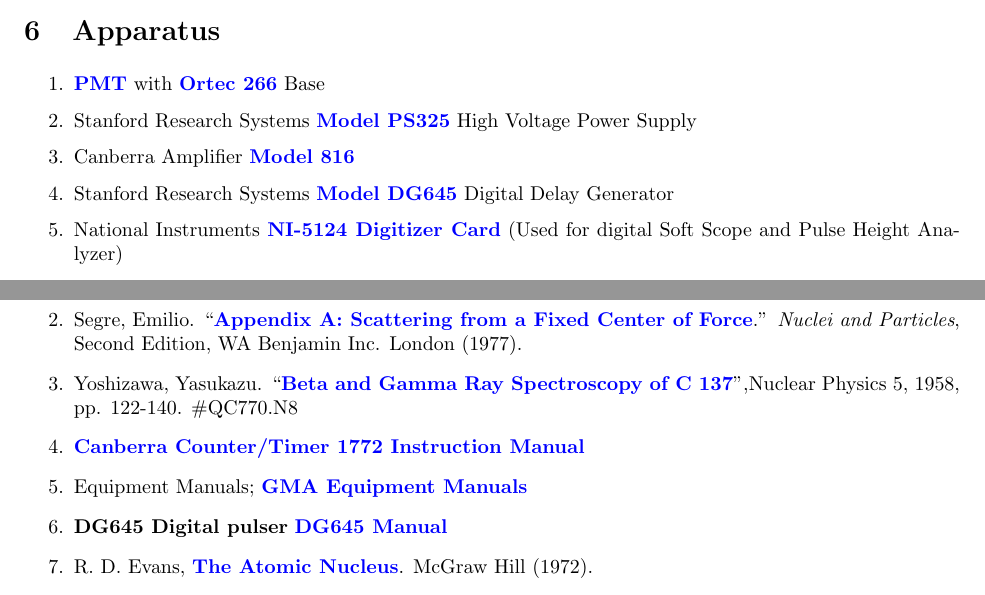
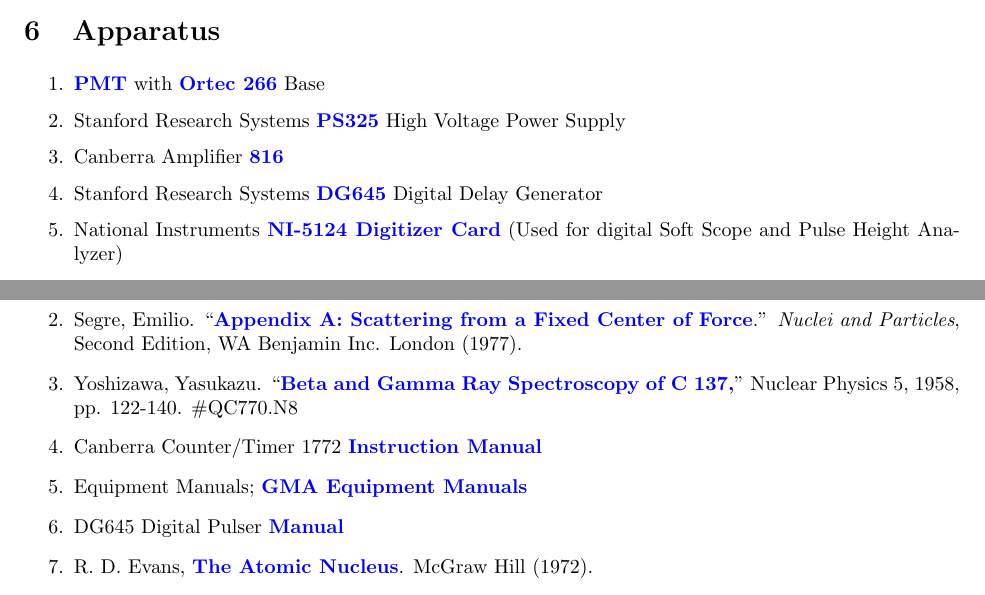
Before and after one commit to DrWinthrop/111BC, a LaTeX document (GMA/GMA.tex): two parts of pages 4 and 12 of 12, joined at a grey line, cut so that both start at the same text. Compiled offline with pdfLaTeX.

Commit message:
Updates from ShareLaTeX

```diff
--- a/GMA/GMA.tex
+++ b/GMA/GMA.tex
@@ -189,11 +189,11 @@
 \begin{enumerate}
     \item \href{http://experimentationlab.berkeley.edu/sites/default/files/images/905-4.pdf}{\textbf{PMT}} with \href{http://experimentationlab.berkeley.edu/sites/default/files/images/266.pdf}{\textbf{Ortec 266}} Base
 
-    \item Stanford Research Systems \href{http://physics111.lib.berkeley.edu/Physics111/Equipment_Manuals/GMA/NI-5124.pdf}{\textbf{Model PS325}} High Voltage Power Supply
+    \item Stanford Research Systems  \href{http://physics111.lib.berkeley.edu/Physics111/Equipment_Manuals/GMA/NI-5124.pdf}{\textbf{PS325}} High Voltage Power Supply
 
-    \item Canberra Amplifier \href{http://physics111.lib.berkeley.edu/Physics111/Reprints/GMA/GMA\%20OCR\%20Canberra\%20spectroscopy\%20amp\%20816.pdf}{\textbf{Model 816}}
+    \item Canberra Amplifier  \href{http://physics111.lib.berkeley.edu/Physics111/Reprints/GMA/GMA\%20OCR\%20Canberra\%20spectroscopy\%20amp\%20816.pdf}{\textbf{816}}
 
-    \item Stanford Research Systems \href{http://physics111.lib.berkeley.edu/Physics111/Equipment_Manuals/GMA/DG645m.pd}{\textbf{Model DG645}} Digital Delay Generator
+    \item Stanford Research Systems  \href{http://physics111.lib.berkeley.edu/Physics111/Equipment_Manuals/GMA/DG645m.pd}{\textbf{DG645}} Digital Delay Generator
 
     \item National Instruments \href{http://physics111.lib.berkeley.edu/Physics111/Equipment_Manuals/GMA/NI-5124.pdf}{\textbf{NI-5124 Digitizer Card}} (Used for digital Soft Scope and Pulse Height Analyzer)
 
@@ -396,13 +396,13 @@
 
     \item Segre, Emilio. ``\href{http://physics111.lib.berkeley.edu/Physics111/Reprints/GMA/Scattering\%20From\%20Center\%20appendix\%20a.pdf}{\textbf{Appendix A: Scattering from a Fixed Center of Force}}.'' \emph{Nuclei and Particles}, Second Edition, WA Benjamin Inc. London (1977).
 
-    \item Yoshizawa, Yasukazu. ``\href{http://physics111.lib.berkeley.edu/Physics111/Reprints/GMA/betaandgammarayspecofCs137.pdf}{\textbf{Beta and Gamma Ray Spectroscopy of C 137}}'',Nuclear Physics 5, 1958, pp. 122-140. \#QC770.N8
+    \item Yoshizawa, Yasukazu. ``\href{http://physics111.lib.berkeley.edu/Physics111/Reprints/GMA/betaandgammarayspecofCs137.pdf}{\textbf{Beta and Gamma Ray Spectroscopy of C 137,}}'' Nuclear Physics 5, 1958, pp. 122-140. \#QC770.N8
 
-    \item \href{http://physics111.lib.berkeley.edu/Physics111/Reprints/GMA/Canberra\_counter\_1772.pdf}{\textbf{Canberra Counter/Timer 1772 Instruction Manual}}
+    \item Canberra Counter/Timer 1772 \href{http://physics111.lib.berkeley.edu/Physics111/Reprints/GMA/Canberra\_counter\_1772.pdf}{\textbf{Instruction Manual}}
 
     \item Equipment Manuals; \href{http://physics111.lib.berkeley.edu/Physics111/Equipment\_Manuals/GMA/indexequipGMA.html}{\textbf{GMA Equipment Manuals}}
 
-    \item \textbf{DG645 Digital pulser} \href{http://www.thinksrs.com/downloads/PDFs/Manuals/DG645m.pdf}{\textbf{DG645 Manual}}
+    \item DG645 Digital Pulser  \href{http://physics111.lib.berkeley.edu/Physics111/Equipment_Manuals/GMA/DG645m.pdf}{\textbf{Manual}}
 
     \item R. D. Evans, \href{http://physics111.lib.berkeley.edu/Physics111/Reprints/R.D.Evans\%20Atomic\%20Nucleus/The\%20Atomic\%20Nucleus\%20Evans\%20full\%20text.pdf}{\textbf{The Atomic Nucleus}}. McGraw Hill (1972).
 \end{enumerate}
```
Also changed, not shown: MNO/MNO.tex (+1 -1 lines), OTZ/OTZ.tex (+1 -1 lines).
